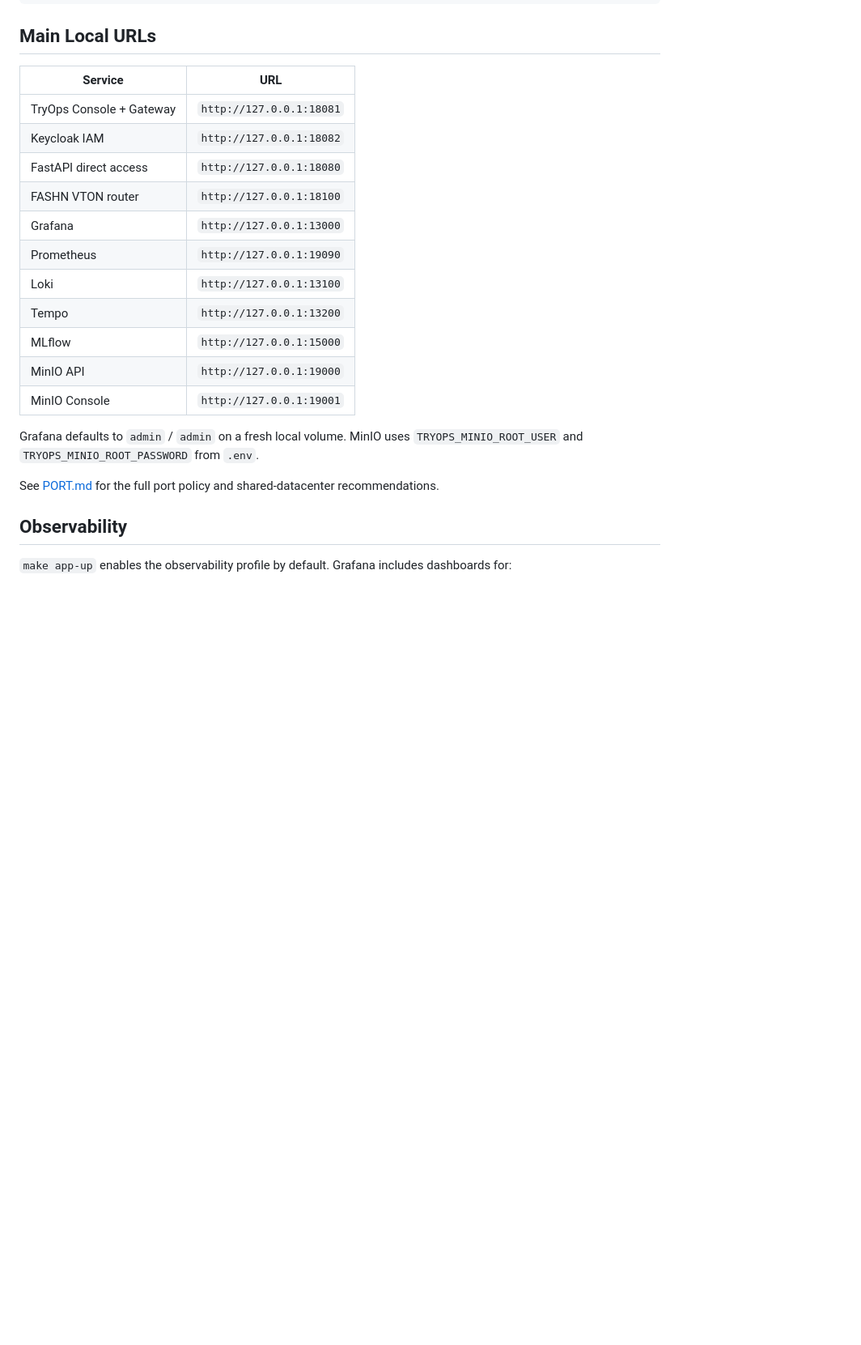
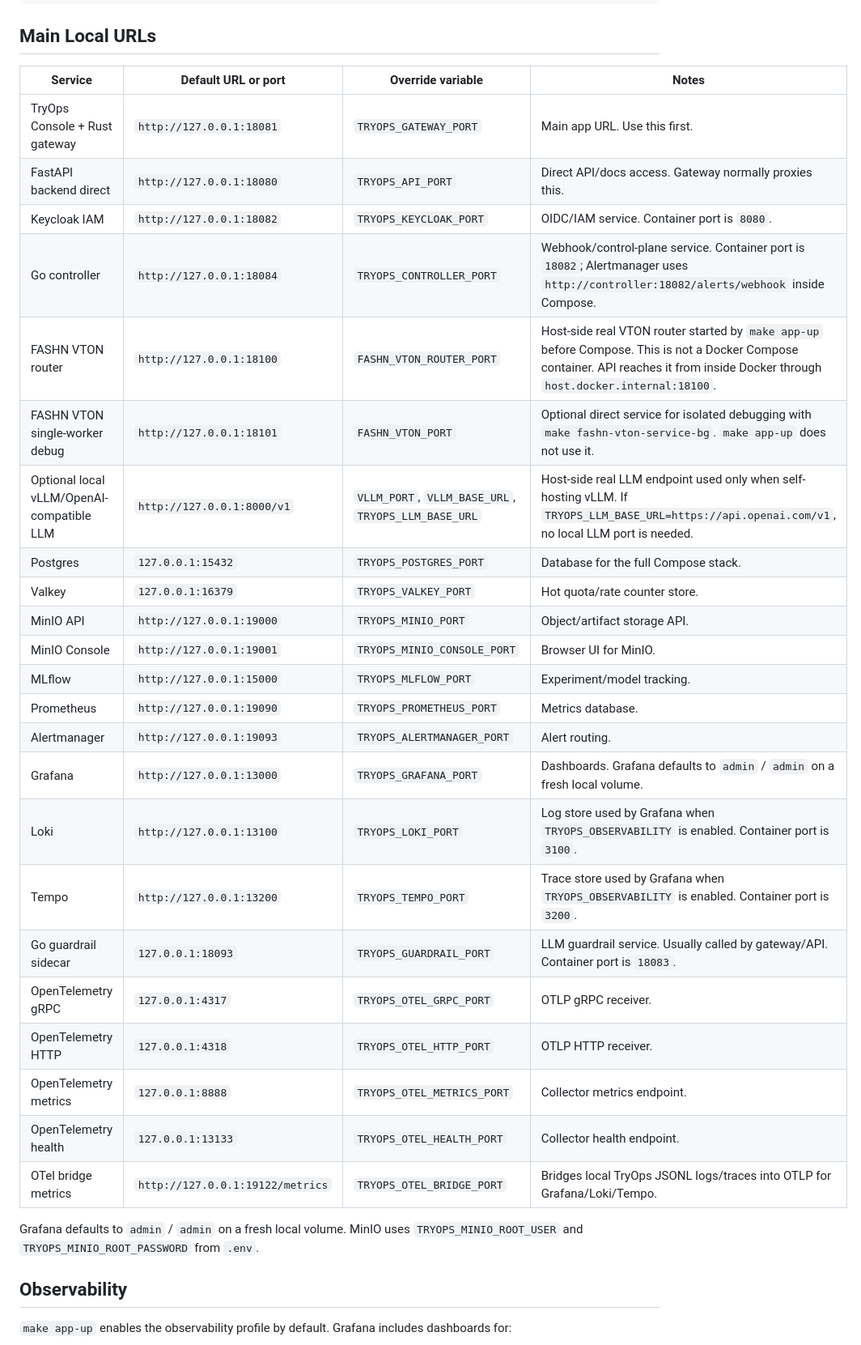
Before and after one commit to trungdangtapcode/TryOps-TryON-MLOps, a Markdown page: README.md, the part around the change. Shown at 81% size. Drawn GitHub-style; blank space fills up the shorter version.

Commit message:
update port

```diff
--- a/README.md
+++ b/README.md
@@ -209,23 +209,33 @@ http://127.0.0.1:18173
 
 ## Main Local URLs
 
-| Service | URL |
-| --- | --- |
-| TryOps Console + Gateway | `http://127.0.0.1:18081` |
-| Keycloak IAM | `http://127.0.0.1:18082` |
-| FastAPI direct access | `http://127.0.0.1:18080` |
-| FASHN VTON router | `http://127.0.0.1:18100` |
-| Grafana | `http://127.0.0.1:13000` |
-| Prometheus | `http://127.0.0.1:19090` |
-| Loki | `http://127.0.0.1:13100` |
-| Tempo | `http://127.0.0.1:13200` |
-| MLflow | `http://127.0.0.1:15000` |
-| MinIO API | `http://127.0.0.1:19000` |
-| MinIO Console | `http://127.0.0.1:19001` |
+| Service | Default URL or port | Override variable | Notes |
+| --- | --- | --- | --- |
+| TryOps Console + Rust gateway | `http://127.0.0.1:18081` | `TRYOPS_GATEWAY_PORT` | Main app URL. Use this first. |
+| FastAPI backend direct | `http://127.0.0.1:18080` | `TRYOPS_API_PORT` | Direct API/docs access. Gateway normally proxies this. |
+| Keycloak IAM | `http://127.0.0.1:18082` | `TRYOPS_KEYCLOAK_PORT` | OIDC/IAM service. Container port is `8080`. |
+| Go controller | `http://127.0.0.1:18084` | `TRYOPS_CONTROLLER_PORT` | Webhook/control-plane service. Container port is `18082`; Alertmanager uses `http://controller:18082/alerts/webhook` inside Compose. |
+| FASHN VTON router | `http://127.0.0.1:18100` | `FASHN_VTON_ROUTER_PORT` | Host-side real VTON router started by `make app-up` before Compose. This is not a Docker Compose container. API reaches it from inside Docker through `host.docker.internal:18100`. |
+| FASHN VTON single-worker debug | `http://127.0.0.1:18101` | `FASHN_VTON_PORT` | Optional direct service for isolated debugging with `make fashn-vton-service-bg`. `make app-up` does not use it. |
+| Optional local vLLM/OpenAI-compatible LLM | `http://127.0.0.1:8000/v1` | `VLLM_PORT`, `VLLM_BASE_URL`, `TRYOPS_LLM_BASE_URL` | Host-side real LLM endpoint used only when self-hosting vLLM. If `TRYOPS_LLM_BASE_URL=https://api.openai.com/v1`, no local LLM port is needed. |
+| Postgres | `127.0.0.1:15432` | `TRYOPS_POSTGRES_PORT` | Database for the full Compose stack. |
+| Valkey | `127.0.0.1:16379` | `TRYOPS_VALKEY_PORT` | Hot quota/rate counter store. |
+| MinIO API | `http://127.0.0.1:19000` | `TRYOPS_MINIO_PORT` | Object/artifact storage API. |
+| MinIO Console | `http://127.0.0.1:19001` | `TRYOPS_MINIO_CONSOLE_PORT` | Browser UI for MinIO. |
+| MLflow | `http://127.0.0.1:15000` | `TRYOPS_MLFLOW_PORT` | Experiment/model tracking. |
+| Prometheus | `http://127.0.0.1:19090` | `TRYOPS_PROMETHEUS_PORT` | Metrics database. |
+| Alertmanager | `http://127.0.0.1:19093` | `TRYOPS_ALERTMANAGER_PORT` | Alert routing. |
+| Grafana | `http://127.0.0.1:13000` | `TRYOPS_GRAFANA_PORT` | Dashboards. Grafana defaults to `admin` / `admin` on a fresh local volume. |
+| Loki | `http://127.0.0.1:13100` | `TRYOPS_LOKI_PORT` | Log store used by Grafana when `TRYOPS_OBSERVABILITY` is enabled. Container port is `3100`. |
+| Tempo | `http://127.0.0.1:13200` | `TRYOPS_TEMPO_PORT` | Trace store used by Grafana when `TRYOPS_OBSERVABILITY` is enabled. Container port is `3200`. |
+| Go guardrail sidecar | `127.0.0.1:18093` | `TRYOPS_GUARDRAIL_PORT` | LLM guardrail service. Usually called by gateway/API. Container port is `18083`. |
+| OpenTelemetry gRPC | `127.0.0.1:4317` | `TRYOPS_OTEL_GRPC_PORT` | OTLP gRPC receiver. |
+| OpenTelemetry HTTP | `127.0.0.1:4318` | `TRYOPS_OTEL_HTTP_PORT` | OTLP HTTP receiver. |
+| OpenTelemetry metrics | `127.0.0.1:8888` | `TRYOPS_OTEL_METRICS_PORT` | Collector metrics endpoint. |
+| OpenTelemetry health | `127.0.0.1:13133` | `TRYOPS_OTEL_HEALTH_PORT` | Collector health endpoint. |
+| OTel bridge metrics | `http://127.0.0.1:19122/metrics` | `TRYOPS_OTEL_BRIDGE_PORT` | Bridges local TryOps JSONL logs/traces into OTLP for Grafana/Loki/Tempo. |
 
 Grafana defaults to `admin` / `admin` on a fresh local volume. MinIO uses `TRYOPS_MINIO_ROOT_USER` and `TRYOPS_MINIO_ROOT_PASSWORD` from `.env`.
-
-See [PORT.md](PORT.md) for the full port policy and shared-datacenter recommendations.
 
 ## Observability
 
```
